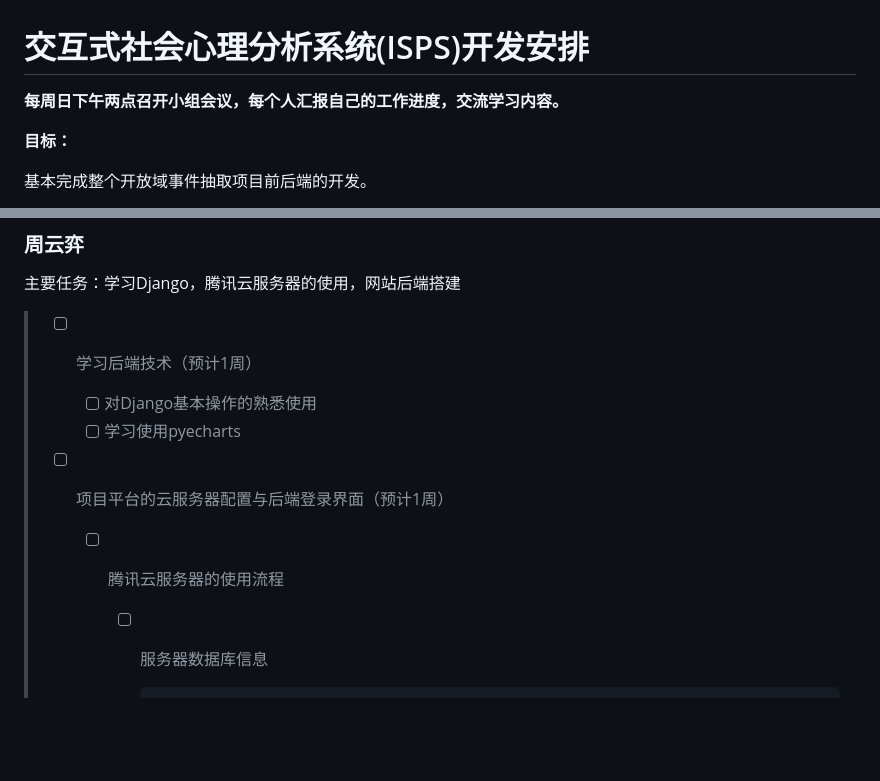
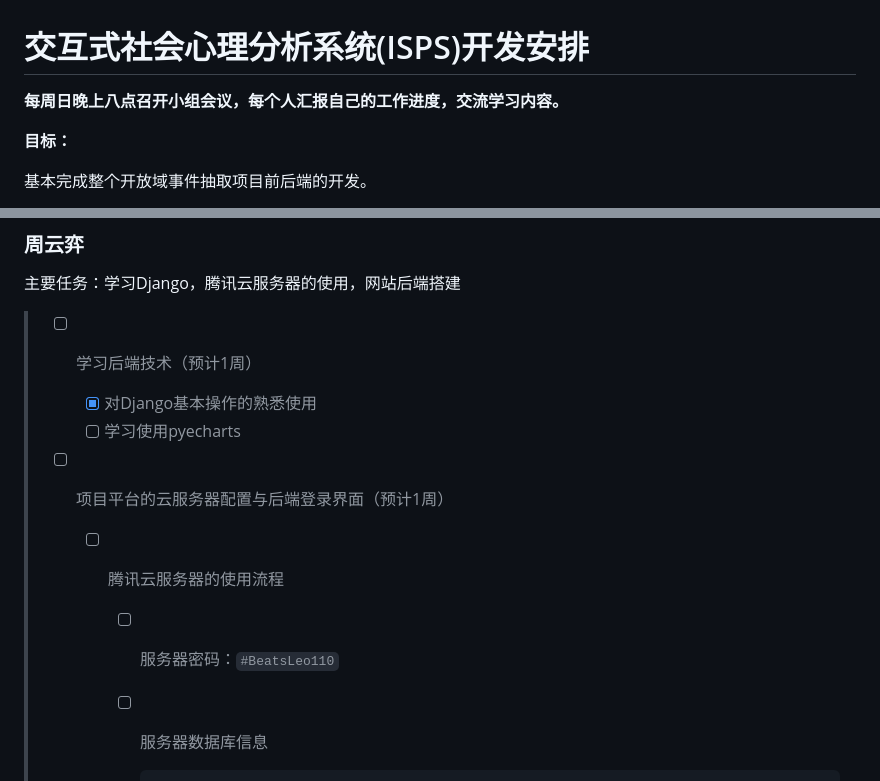
Before and after one commit to BeatsLeo/Social-Mindset-Analysis, a Markdown page: Docs/README.md, 2 parts joined by grey strips. Drawn GitHub-style; blank space fills up the shorter version.

```diff
--- a/Docs/README.md
+++ b/Docs/README.md
@@ -1,6 +1,6 @@
 # 交互式社会心理分析系统(ISPS)开发安排
 
-**每周日下午两点召开小组会议，每个人汇报自己的工作进度，交流学习内容。**
+**每周日晚上八点召开小组会议，每个人汇报自己的工作进度，交流学习内容。**
 
 
 
@@ -187,11 +187,13 @@
 主要任务：学习Django，腾讯云服务器的使用，网站后端搭建
 
 > * [ ] 学习后端技术（预计1周）
->   * [ ] 对Django基本操作的熟悉使用
+>   * [x] 对Django基本操作的熟悉使用
 >   * [ ] 学习使用pyecharts
 >
 > * [ ] 项目平台的云服务器配置与后端登录界面（预计1周）
 >   * [ ] 腾讯云服务器的使用流程
+>
+>     * [ ] 服务器密码：`#BeatsLeo110`
 >
 >     * [ ] 服务器数据库信息
 >
```
Also changed, not shown: other parts of Docs/README.md (+12 -12 lines).
